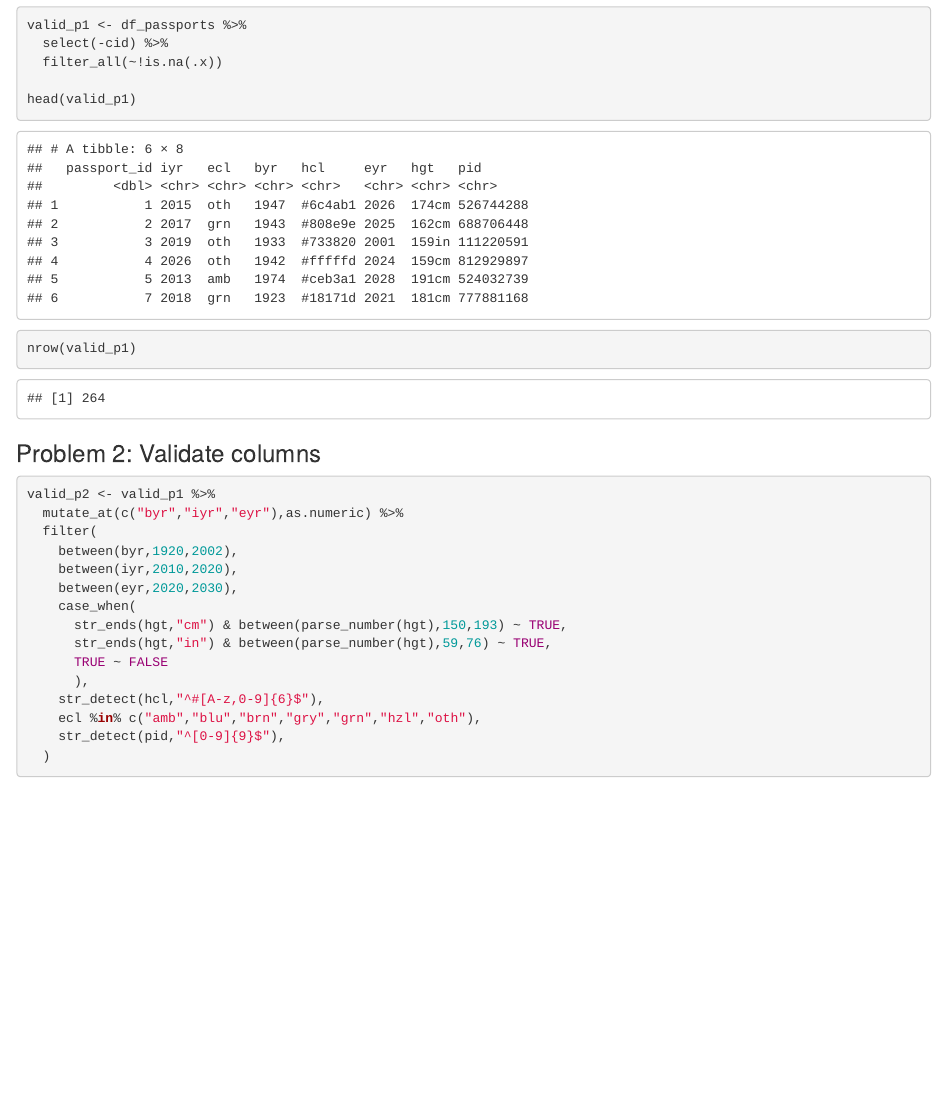
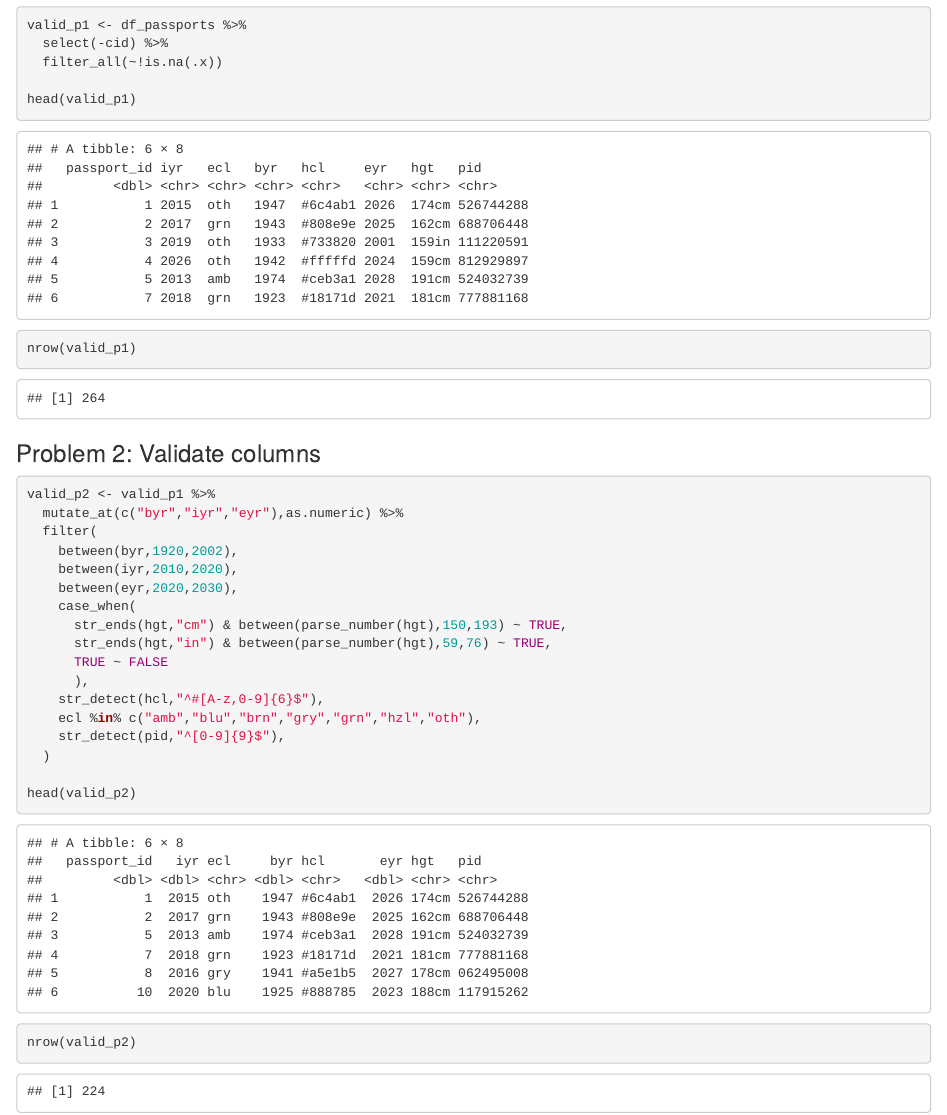
Before and after one commit to tanho63/advent_of_code, an R Markdown document (day/day-04.Rmd): the page in a window 1100 px wide, from 1460 px down. Rendered offline with R 4.5, knitr and Pandoc, with nearby package versions.

Commit message:
add rest of day 4

````diff
--- a/day/day-04.Rmd
+++ b/day/day-04.Rmd
@@ -84,4 +84,8 @@ valid_p2 <- valid_p1 %>%
     ecl %in% c("amb","blu","brn","gry","grn","hzl","oth"),
     str_detect(pid,"^[0-9]{9}$"),
   )
+
+head(valid_p2)
+nrow(valid_p2)
+
 ```
````
Also changed, not shown: day/day-04.html (added).
